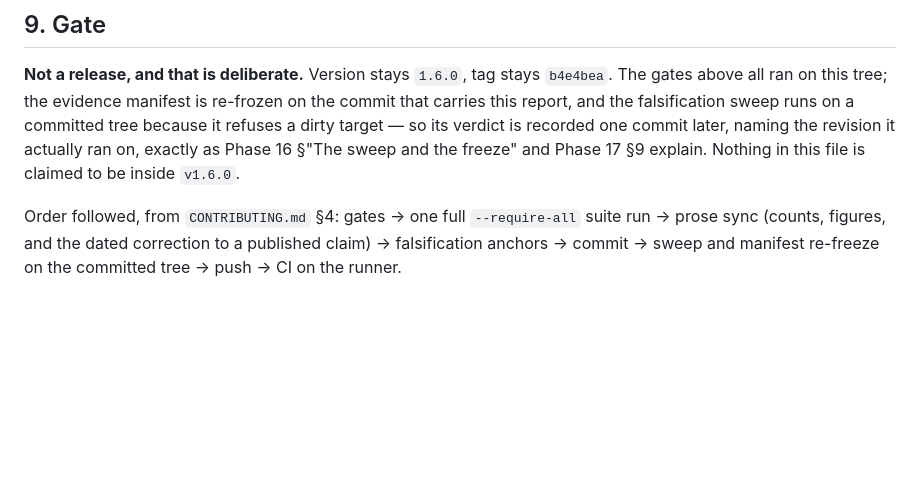
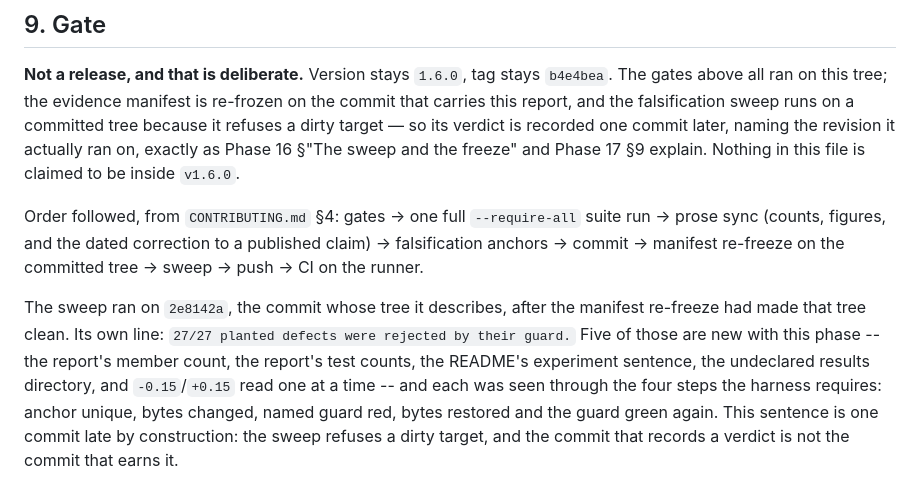
Before and after one commit to Jackxiaozhiren/quantrisk-plus-plus, a Markdown page: docs/phase_reports/phase-18-five-book-radius.md, the part around the change. Drawn GitHub-style; blank space fills up the shorter version.

Commit message:
Phase 18: record the sweep's verdict on the commit it ran on
27/27 planted defects were rejected by their guard on 2e8142a, the tree the sweep read: five of them
new with this phase, including the undeclared results directory that let a fresh experiment's evidence
escape the freeze and the signed-pair radius rule that let a book publish a radius its own distances
refuted. The verdict is one commit late by construction -- the harness refuses a dirty target -- so it
names the revision that earned it rather than this one.

```diff
--- a/docs/phase_reports/phase-18-five-book-radius.md
+++ b/docs/phase_reports/phase-18-five-book-radius.md
@@ -238,4 +238,12 @@ the freeze" and Phase 17 §9 explain. Nothing in this file is claimed to be insi
 
 Order followed, from `CONTRIBUTING.md` §4: gates → one full `--require-all` suite run → prose sync
 (counts, figures, and the dated correction to a published claim) → falsification anchors → commit →
-sweep and manifest re-freeze on the committed tree → push → CI on the runner.
+manifest re-freeze on the committed tree → sweep → push → CI on the runner.
+
+The sweep ran on `2e8142a`, the commit whose tree it describes, after the manifest re-freeze had made
+that tree clean. Its own line: `27/27 planted defects were rejected by their guard.` Five of those are
+new with this phase -- the report's member count, the report's test counts, the README's experiment
+sentence, the undeclared results directory, and `-0.15`/`+0.15` read one at a time -- and each was seen
+through the four steps the harness requires: anchor unique, bytes changed, named guard red, bytes
+restored and the guard green again. This sentence is one commit late by construction: the sweep refuses a
+dirty target, and the commit that records a verdict is not the commit that earns it.
```
